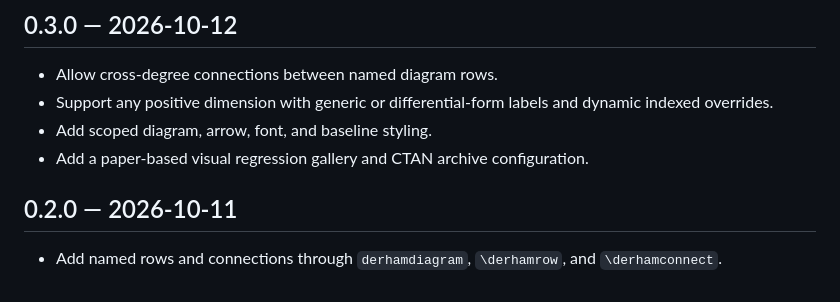
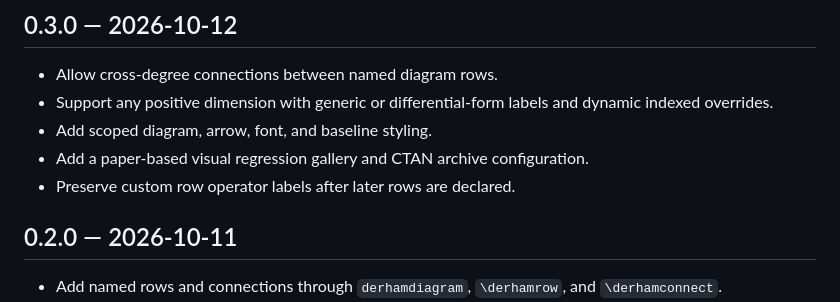
Before and after one commit to max-models/derham, a Markdown page: CHANGELOG.md, the part around the change. GitHub-like rendering.

```diff
--- a/CHANGELOG.md
+++ b/CHANGELOG.md
@@ -6,6 +6,7 @@
 - Support any positive dimension with generic or differential-form labels and dynamic indexed overrides.
 - Add scoped diagram, arrow, font, and baseline styling.
 - Add a paper-based visual regression gallery and CTAN archive configuration.
+- Preserve custom row operator labels after later rows are declared.
 
 ## 0.2.0 — 2026-10-11
 
```
Also changed, not shown: README.md (+38 -1 lines), docs/images/mega.png (added), 10 other files.
